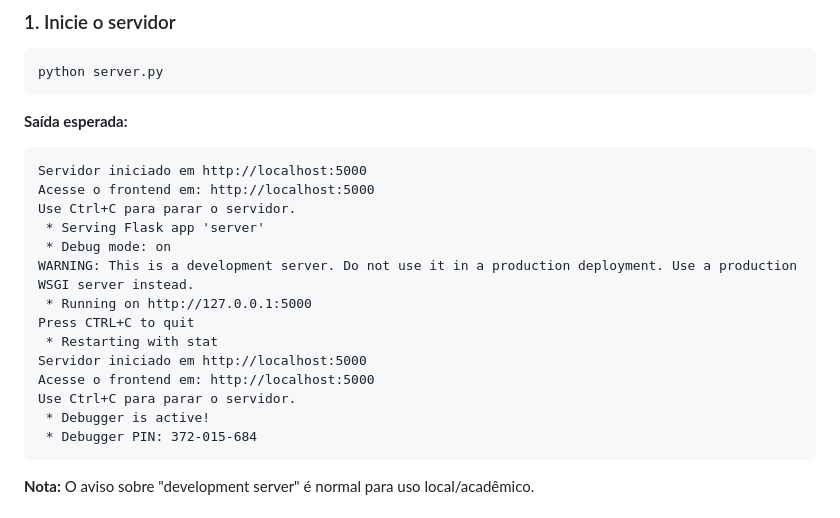
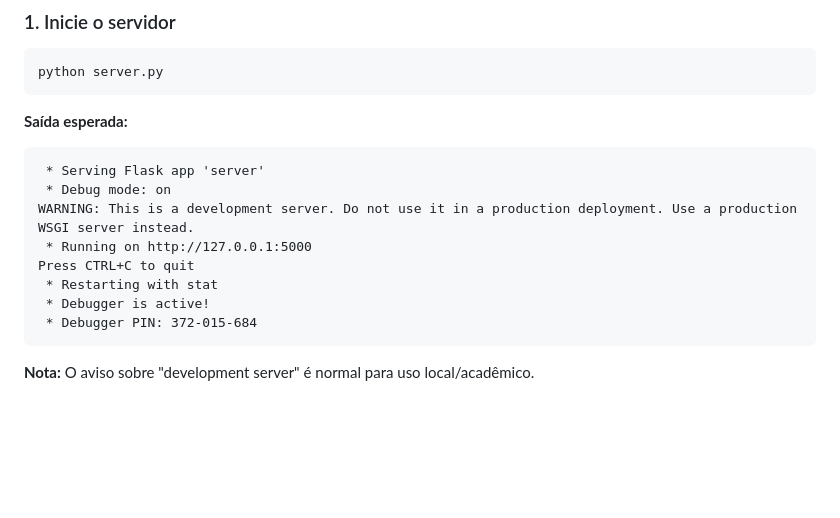
Before and after one commit to Blarissa/trabalho-final-larissa-brasil, a Markdown page: README.md, the part around the change. GitHub-like rendering; blank space fills up the shorter version.

````diff
--- a/README.md
+++ b/README.md
@@ -197,18 +197,12 @@ python server.py
 
 **Saída esperada:**
 ```
-Servidor iniciado em http://localhost:5000
-Acesse o frontend em: http://localhost:5000
-Use Ctrl+C para parar o servidor.
  * Serving Flask app 'server'
  * Debug mode: on
 WARNING: This is a development server. Do not use it in a production deployment. Use a production WSGI server instead.
  * Running on http://127.0.0.1:5000
 Press CTRL+C to quit
  * Restarting with stat
-Servidor iniciado em http://localhost:5000
-Acesse o frontend em: http://localhost:5000
-Use Ctrl+C para parar o servidor.
  * Debugger is active!
  * Debugger PIN: 372-015-684
 ```
````
